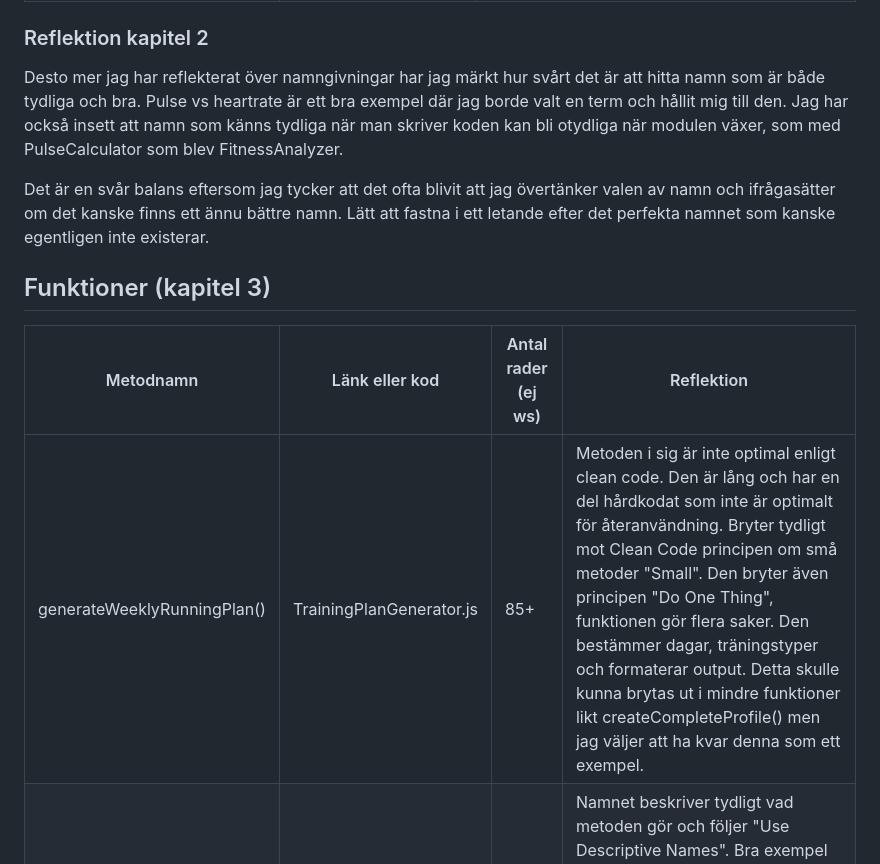
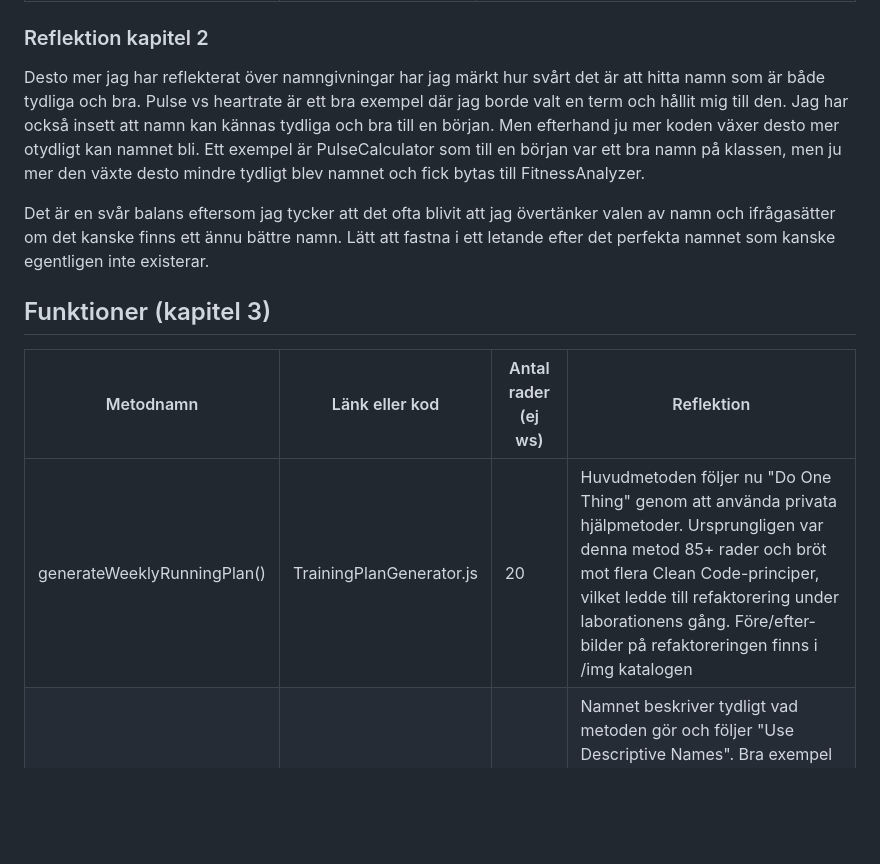
Before and after one commit to jakobher/1DV610-L2, a Markdown page: docs/reflektion.md, the part around the change printed below. Rendered like a GitHub page; blank space fills up the shorter version.

```diff
--- a/docs/reflektion.md
+++ b/docs/reflektion.md
@@ -19,7 +19,7 @@ Funktionen `describePulseZones()` returnerar hårdkodade engelska beskrivningar
 | calculatePace() | Metod i RunningCalculator | Tycker att dessa korta beräkningar har lite samma etikett, dem beskriver tydligt vad dem gör men samtidigt inte. Svårt att veta hur man skulle göra om dessa. Med tanke på att metoders namn endast ska beskriva vad dem gör och inte hur. Parametrarna dessa har skvallrar ju dock om hur. Jag tycker att det krockar lite med "Use intention-Revealing Names" och "Avoid Disinformation". En idé skulle vara att döpa om till calculatePaceFromDistanceAndTime(), å andra sidan beskriver den då både vad och hur den gör något. |
 
 ### Reflektion kapitel 2
-Desto mer jag har reflekterat över namngivningar har jag märkt hur svårt det är att hitta namn som är både tydliga och bra. Pulse vs heartrate är ett bra exempel där jag borde valt en term och hållit mig till den. Jag har också insett att namn som känns tydliga när man skriver koden kan bli otydliga när modulen växer, som med PulseCalculator som blev FitnessAnalyzer.
+Desto mer jag har reflekterat över namngivningar har jag märkt hur svårt det är att hitta namn som är både tydliga och bra. Pulse vs heartrate är ett bra exempel där jag borde valt en term och hållit mig till den. Jag har också insett att namn kan kännas tydliga och bra till en början. Men efterhand ju mer koden växer desto mer otydligt kan namnet bli. Ett exempel är PulseCalculator som till en början var ett bra namn på klassen, men ju mer den växte desto mindre tydligt blev namnet och fick bytas till FitnessAnalyzer.
 
 Det är en svår balans eftersom jag tycker att det ofta blivit att jag övertänker valen av namn och ifrågasätter om det kanske finns ett ännu bättre namn. Lätt att fastna i ett letande efter det perfekta namnet som kanske egentligen inte existerar.
 
@@ -27,7 +27,7 @@ Det är en svår balans eftersom jag tycker att det ofta blivit att jag övertä
 
 | Metodnamn | Länk eller kod | Antal rader (ej ws) | Reflektion |
 |-----------|----------------|---------------------|------------|
-| generateWeeklyRunningPlan() | TrainingPlanGenerator.js | 85+ | Metoden i sig är inte optimal enligt clean code. Den är lång och har en del hårdkodat som inte är optimalt för återanvändning. Bryter tydligt mot Clean Code principen om små metoder "Small".  Den bryter även principen "Do One Thing", funktionen gör flera saker. Den bestämmer dagar, träningstyper och formaterar output. Detta skulle kunna brytas ut i mindre funktioner likt createCompleteProfile() men jag väljer att ha kvar denna som ett exempel. |
+| generateWeeklyRunningPlan() | TrainingPlanGenerator.js | 20 | Huvudmetoden följer nu "Do One Thing" genom att använda privata hjälpmetoder. Ursprungligen var denna metod 85+ rader och bröt mot flera Clean Code-principer, vilket ledde till refaktorering under laborationens gång. Före/efter-bilder på refaktoreringen finns i /img katalogen |
 | createCompleteProfile() | FitnessAnalyzer.js | 12 | Namnet beskriver tydligt vad metoden gör och följer "Use Descriptive Names". Bra exempel på hur man kan göra en tydlig huvudmetod som ändå följer "Do One Thing". Den kombinerar hjälpmetoder för att skapa en komplett profil. |
 | paceToSpeed() | RunningCalculator.js | 3 | Kort funktion som bara gör en matematisk beräkning. Följer principen om "Do One Thing" |
 | estimateVO2Max() | FitnessAnalyzer.js | 3 | Tydligt namn och gör en sak vilket är en matematisk beräkning av VO2Max. Den följer både "Small" och "Do One Thing". |
```
Also changed, not shown: other parts of docs/reflektion.md (+7 -1 lines), docs/img/generateWeeklyRunningPlan-after.png (added), docs/img/generateWeeklyRunningPlan-before.png (added), 1 other file.
